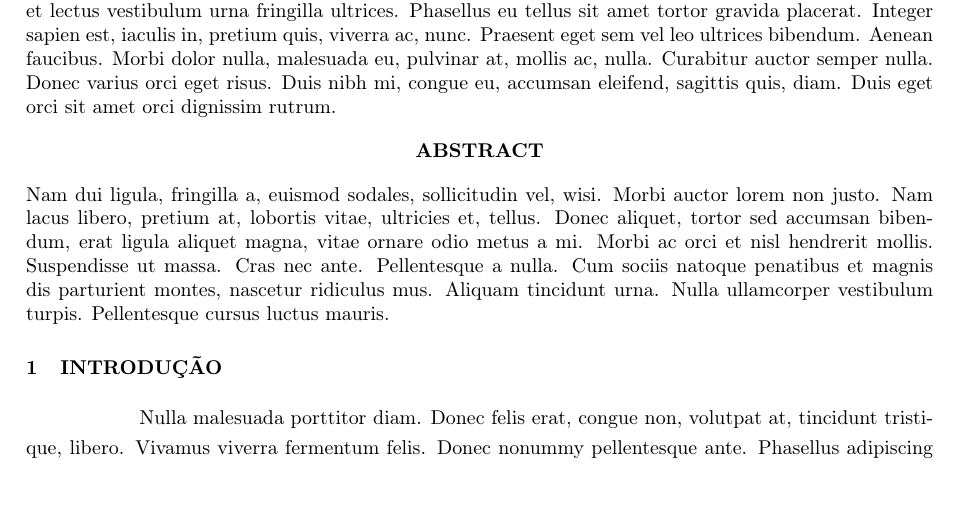
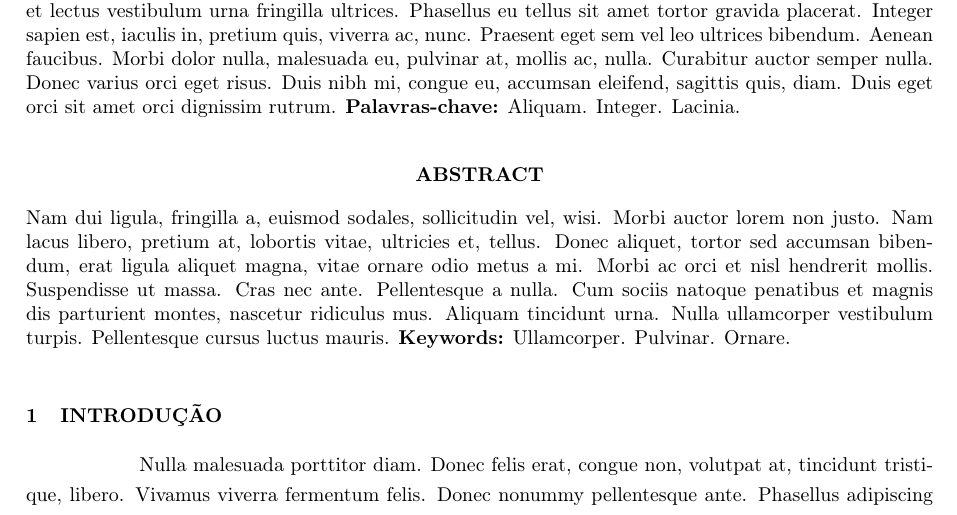
Before and after one commit to diegobza/mater-tcc, a LaTeX thesis (tcc-principal.tex, which reads tcc-resumo.tex): part of page 1 of 3, cut so that both start at the same text, the shorter picture padded with empty space. Compiled offline with pdfLaTeX.

Commit message:
Palavras-chave e keywords.

```diff
--- a/tcc-resumo.tex
+++ b/tcc-resumo.tex
@@ -4,6 +4,8 @@
 
 \begin{singlespace}
   \noindent \lipsum[1]
+  \bigskip
+  \noindent \textbf{Palavras-chave:} Aliquam. Integer. Lacinia.
 \end{singlespace}
 
 \begin{center}
@@ -12,4 +14,6 @@
 
 \begin{singlespace}
   \noindent \lipsum[2]
+  \bigskip
+  \noindent \textbf{Keywords:} Ullamcorper. Pulvinar. Ornare.
 \end{singlespace}
```
